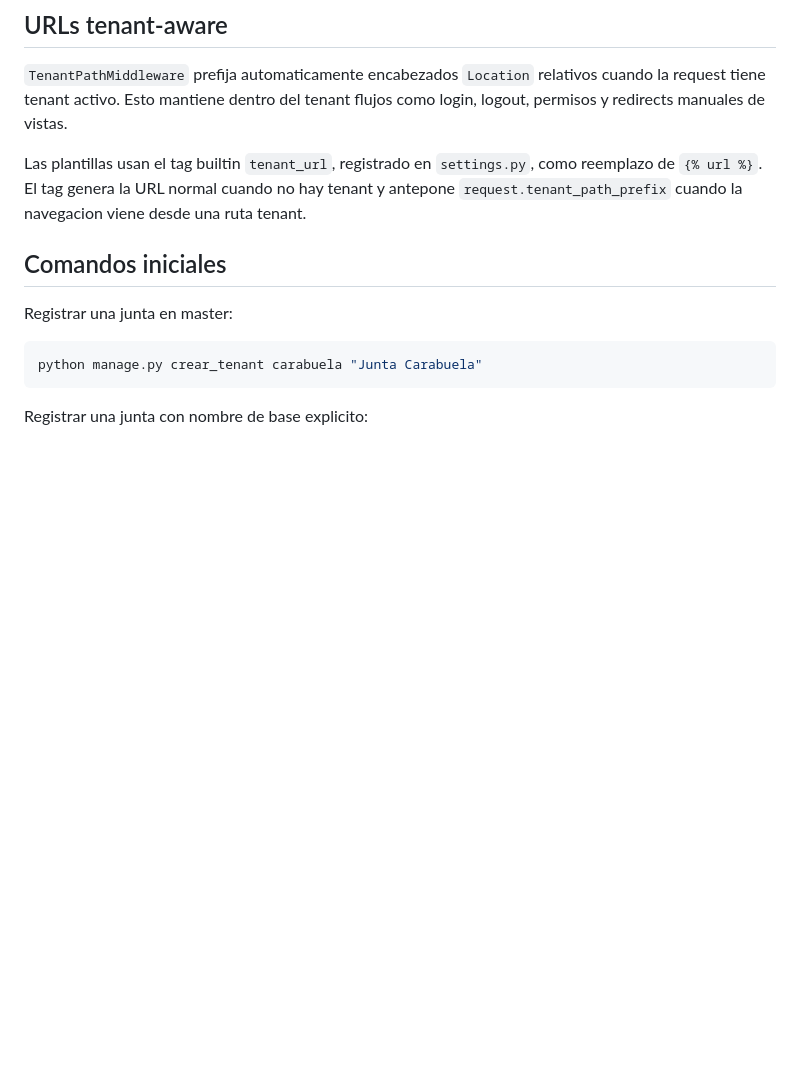
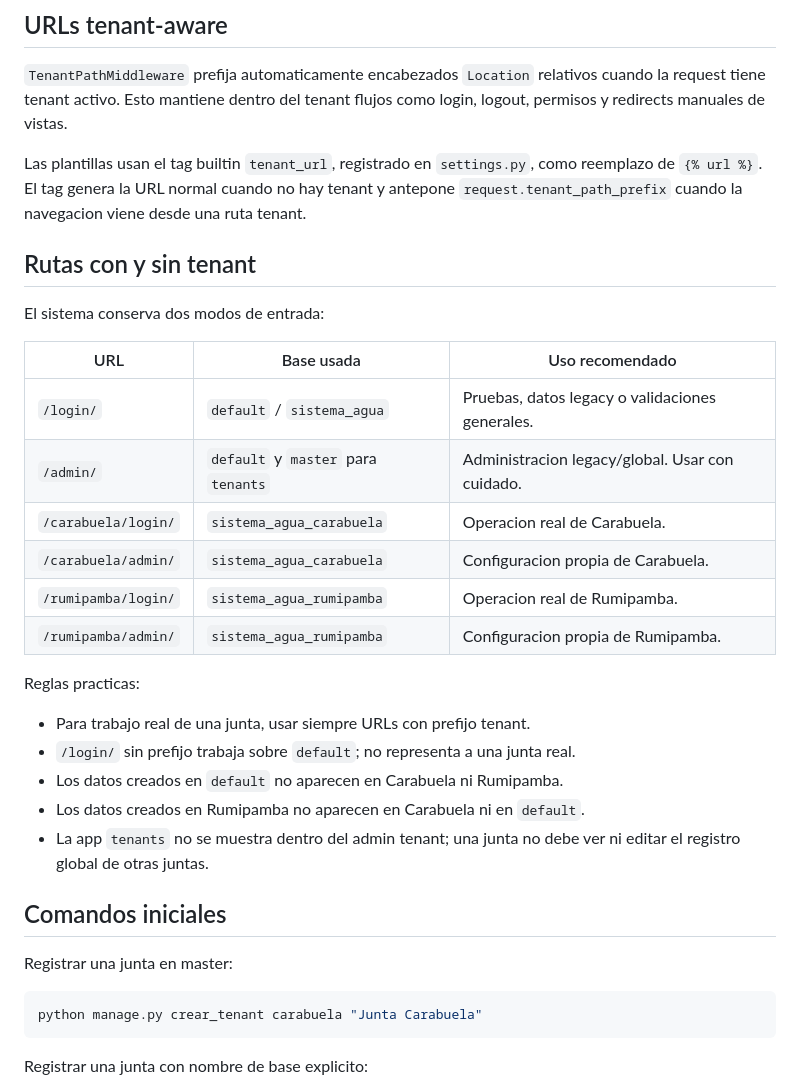
Before and after one commit to LyonSnt/sistema_agua, a Markdown page: docs/multitenancy.md, the part around the change. Drawn GitHub-style; blank space fills up the shorter version.

Commit message:
Documenta uso de rutas con y sin tenant

```diff
--- a/docs/multitenancy.md
+++ b/docs/multitenancy.md
@@ -96,6 +96,27 @@ Contrato preparado en `.env.example`:
 `TenantPathMiddleware` prefija automaticamente encabezados `Location` relativos cuando la request tiene tenant activo. Esto mantiene dentro del tenant flujos como login, logout, permisos y redirects manuales de vistas.
 
 Las plantillas usan el tag builtin `tenant_url`, registrado en `settings.py`, como reemplazo de `{% url %}`. El tag genera la URL normal cuando no hay tenant y antepone `request.tenant_path_prefix` cuando la navegacion viene desde una ruta tenant.
+
+## Rutas con y sin tenant
+
+El sistema conserva dos modos de entrada:
+
+| URL | Base usada | Uso recomendado |
+| --- | --- | --- |
+| `/login/` | `default` / `sistema_agua` | Pruebas, datos legacy o validaciones generales. |
+| `/admin/` | `default` y `master` para `tenants` | Administracion legacy/global. Usar con cuidado. |
+| `/carabuela/login/` | `sistema_agua_carabuela` | Operacion real de Carabuela. |
+| `/carabuela/admin/` | `sistema_agua_carabuela` | Configuracion propia de Carabuela. |
+| `/rumipamba/login/` | `sistema_agua_rumipamba` | Operacion real de Rumipamba. |
+| `/rumipamba/admin/` | `sistema_agua_rumipamba` | Configuracion propia de Rumipamba. |
+
+Reglas practicas:
+
+- Para trabajo real de una junta, usar siempre URLs con prefijo tenant.
+- `/login/` sin prefijo trabaja sobre `default`; no representa a una junta real.
+- Los datos creados en `default` no aparecen en Carabuela ni Rumipamba.
+- Los datos creados en Rumipamba no aparecen en Carabuela ni en `default`.
+- La app `tenants` no se muestra dentro del admin tenant; una junta no debe ver ni editar el registro global de otras juntas.
 
 ## Comandos iniciales
 
```
Also changed, not shown: docs/arquitectura.md (+14 -7 lines), docs/sesiones/2026_06_07.md (+15 -0 lines).
